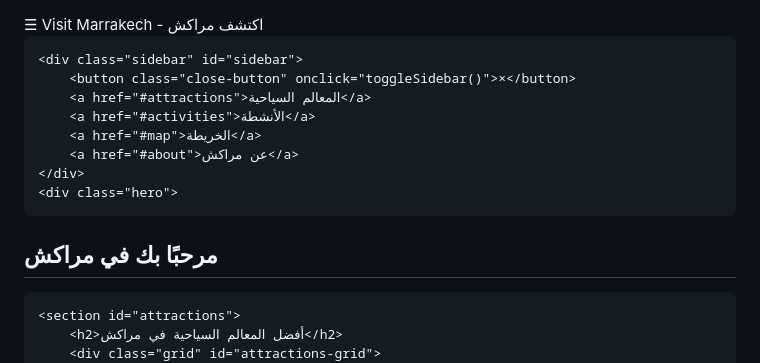
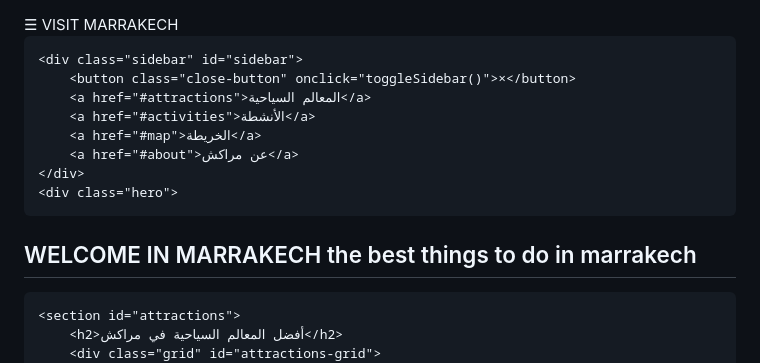
Before and after one commit to BenjellounAN/livreurmarrakech, a Markdown page: README.md, the part around the change. Rendered like a GitHub page.

```diff
--- a/README.md
+++ b/README.md
@@ -175,7 +175,7 @@
 <body>
     <header>
         <button class="menu-button" onclick="toggleSidebar()">☰</button>
-        Visit Marrakech - اكتشف مراكش
+        VISIT MARRAKECH
     </header>
 
     <div class="sidebar" id="sidebar">
@@ -186,7 +186,8 @@
         <a href="#about">عن مراكش</a>
     </div>
     <div class="hero">
-<h2>مرحبًا بك في مراكش</h2>
+<h2>WELCOME IN MARRAKECH
+the best things to do in marrakech</h2>
     </div>
 
     <section id="attractions">
```
